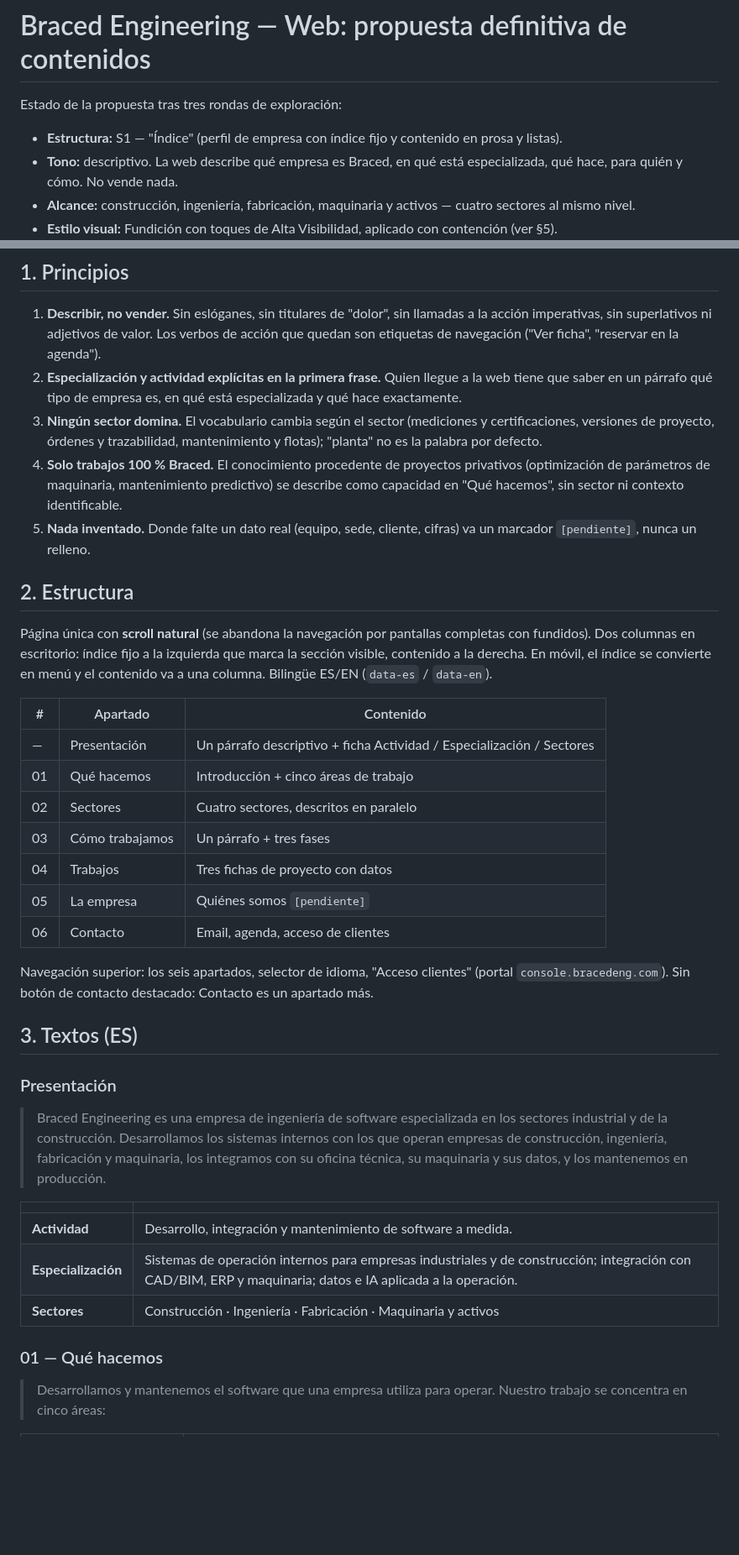
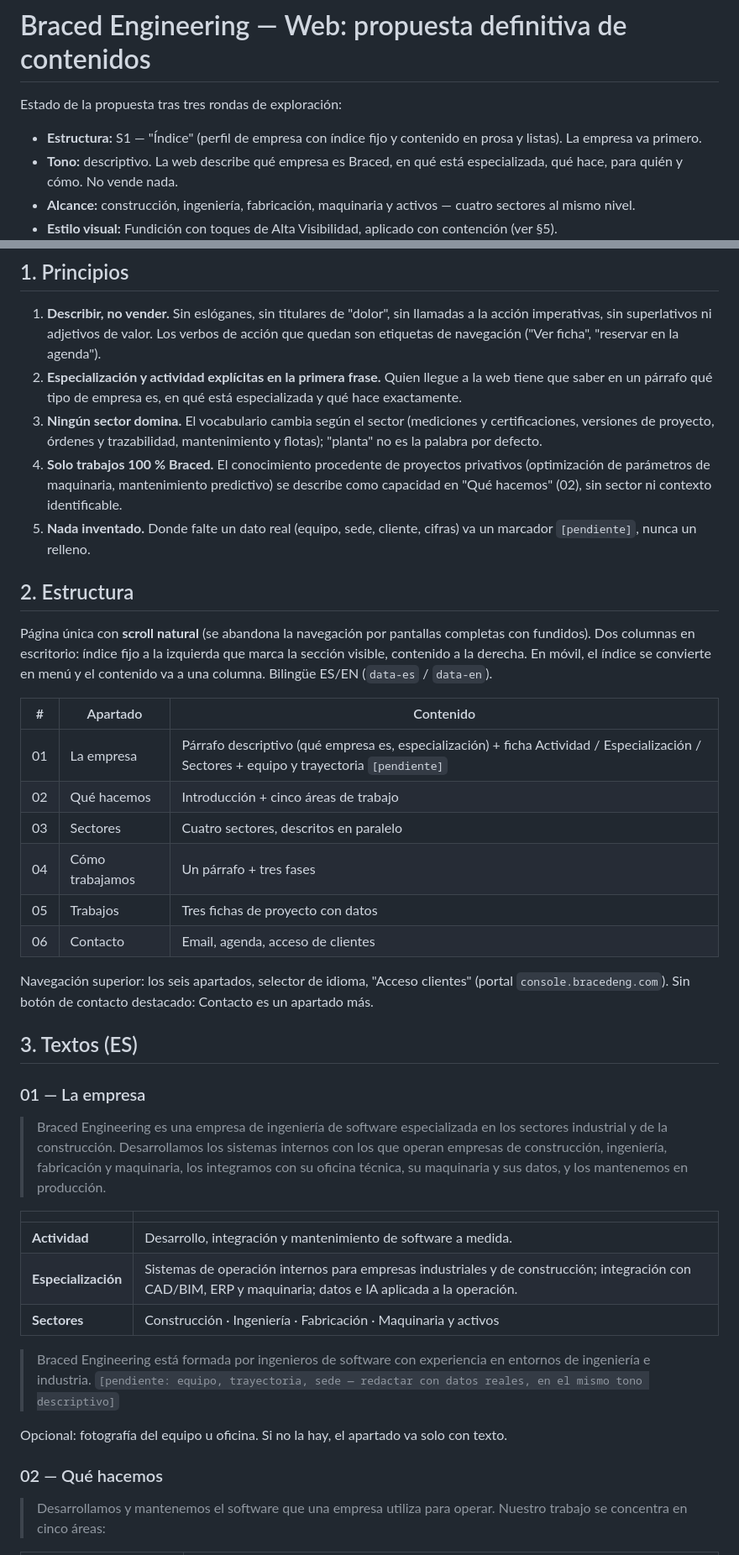
Before and after one commit to braced/braced.github.io, a Markdown page: web-industrial.md, 2 parts joined by grey strips. Shown at 84% size. GitHub-like rendering; blank space fills up the shorter version.

Commit message:
Content plan: La empresa becomes section 01, presentation merged into it
Co-Authored-By: Claude Fable 5.1 <noreply@anthropic.com>
Claude-Session: https://claude.ai/code/session_016DUeveFM3CgiTjXDA8CjqH

```diff
--- a/web-industrial.md
+++ b/web-industrial.md
@@ -2,7 +2,7 @@
 
 Estado de la propuesta tras tres rondas de exploración:
 
-- **Estructura:** S1 — "Índice" (perfil de empresa con índice fijo y contenido en prosa y listas).
+- **Estructura:** S1 — "Índice" (perfil de empresa con índice fijo y contenido en prosa y listas). La empresa va primero.
 - **Tono:** descriptivo. La web describe qué empresa es Braced, en qué está especializada, qué hace, para quién y cómo. No vende nada.
 - **Alcance:** construcción, ingeniería, fabricación, maquinaria y activos — cuatro sectores al mismo nivel.
 - **Estilo visual:** Fundición con toques de Alta Visibilidad, aplicado con contención (ver §5).
@@ -16,7 +16,7 @@ Las exploraciones (rondas 1–3 y la propuesta visual anterior) siguen en el can
 1. **Describir, no vender.** Sin eslóganes, sin titulares de "dolor", sin llamadas a la acción imperativas, sin superlativos ni adjetivos de valor. Los verbos de acción que quedan son etiquetas de navegación ("Ver ficha", "reservar en la agenda").
 2. **Especialización y actividad explícitas en la primera frase.** Quien llegue a la web tiene que saber en un párrafo qué tipo de empresa es, en qué está especializada y qué hace exactamente.
 3. **Ningún sector domina.** El vocabulario cambia según el sector (mediciones y certificaciones, versiones de proyecto, órdenes y trazabilidad, mantenimiento y flotas); "planta" no es la palabra por defecto.
-4. **Solo trabajos 100 % Braced.** El conocimiento procedente de proyectos privativos (optimización de parámetros de maquinaria, mantenimiento predictivo) se describe como capacidad en "Qué hacemos", sin sector ni contexto identificable.
+4. **Solo trabajos 100 % Braced.** El conocimiento procedente de proyectos privativos (optimización de parámetros de maquinaria, mantenimiento predictivo) se describe como capacidad en "Qué hacemos" (02), sin sector ni contexto identificable.
 5. **Nada inventado.** Donde falte un dato real (equipo, sede, cliente, cifras) va un marcador `[pendiente]`, nunca un relleno.
 
 ## 2. Estructura
@@ -25,19 +25,18 @@ Página única con **scroll natural** (se abandona la navegación por pantallas
 
 | # | Apartado | Contenido |
 |---|---|---|
-| — | Presentación | Un párrafo descriptivo + ficha Actividad / Especialización / Sectores |
-| 01 | Qué hacemos | Introducción + cinco áreas de trabajo |
-| 02 | Sectores | Cuatro sectores, descritos en paralelo |
-| 03 | Cómo trabajamos | Un párrafo + tres fases |
-| 04 | Trabajos | Tres fichas de proyecto con datos |
-| 05 | La empresa | Quiénes somos `[pendiente]` |
+| 01 | La empresa | Párrafo descriptivo (qué empresa es, especialización) + ficha Actividad / Especialización / Sectores + equipo y trayectoria `[pendiente]` |
+| 02 | Qué hacemos | Introducción + cinco áreas de trabajo |
+| 03 | Sectores | Cuatro sectores, descritos en paralelo |
+| 04 | Cómo trabajamos | Un párrafo + tres fases |
+| 05 | Trabajos | Tres fichas de proyecto con datos |
 | 06 | Contacto | Email, agenda, acceso de clientes |
 
 Navegación superior: los seis apartados, selector de idioma, "Acceso clientes" (portal `console.bracedeng.com`). Sin botón de contacto destacado: Contacto es un apartado más.
 
 ## 3. Textos (ES)
 
-### Presentación
+### 01 — La empresa
 
 > Braced Engineering es una empresa de ingeniería de software especializada en los sectores industrial y de la construcción. Desarrollamos los sistemas internos con los que operan empresas de construcción, ingeniería, fabricación y maquinaria, los integramos con su oficina técnica, su maquinaria y sus datos, y los mantenemos en producción.
 
@@ -47,7 +46,11 @@ Navegación superior: los seis apartados, selector de idioma, "Acceso clientes"
 | **Especialización** | Sistemas de operación internos para empresas industriales y de construcción; integración con CAD/BIM, ERP y maquinaria; datos e IA aplicada a la operación. |
 | **Sectores** | Construcción · Ingeniería · Fabricación · Maquinaria y activos |
 
-### 01 — Qué hacemos
+> Braced Engineering está formada por ingenieros de software con experiencia en entornos de ingeniería e industria. `[pendiente: equipo, trayectoria, sede — redactar con datos reales, en el mismo tono descriptivo]`
+
+Opcional: fotografía del equipo u oficina. Si no la hay, el apartado va solo con texto.
+
+### 02 — Qué hacemos
 
 > Desarrollamos y mantenemos el software que una empresa utiliza para operar. Nuestro trabajo se concentra en cinco áreas:
 
```
Also changed, not shown: other parts of web-industrial.md (+4 -10 lines).
